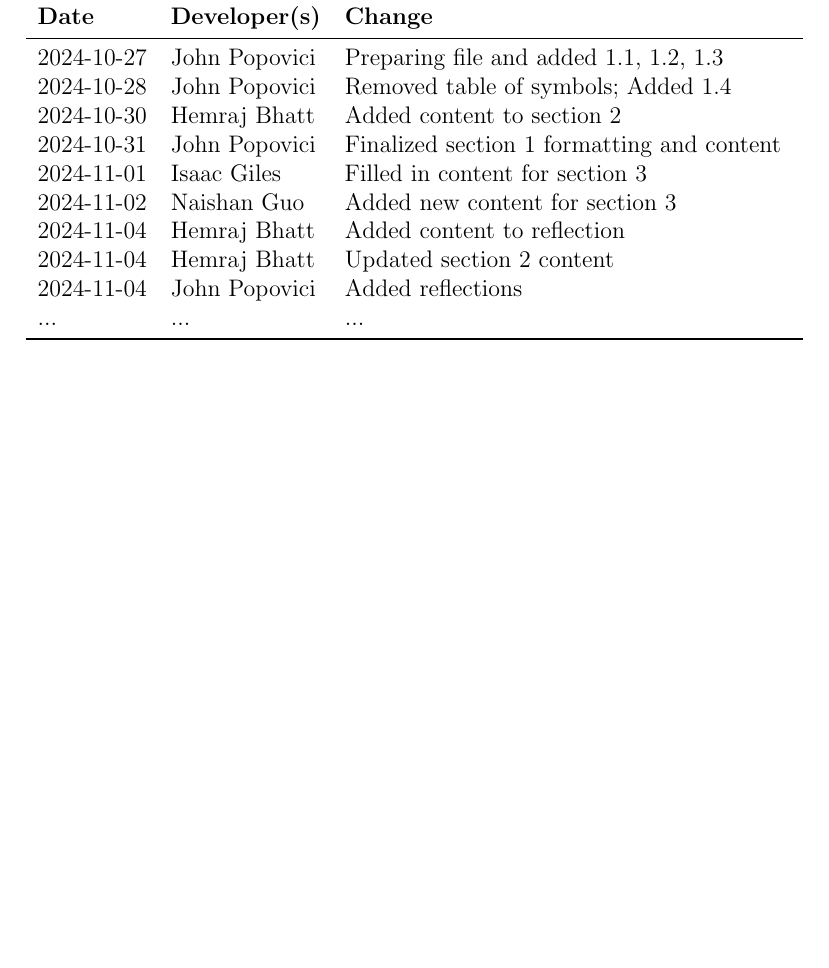
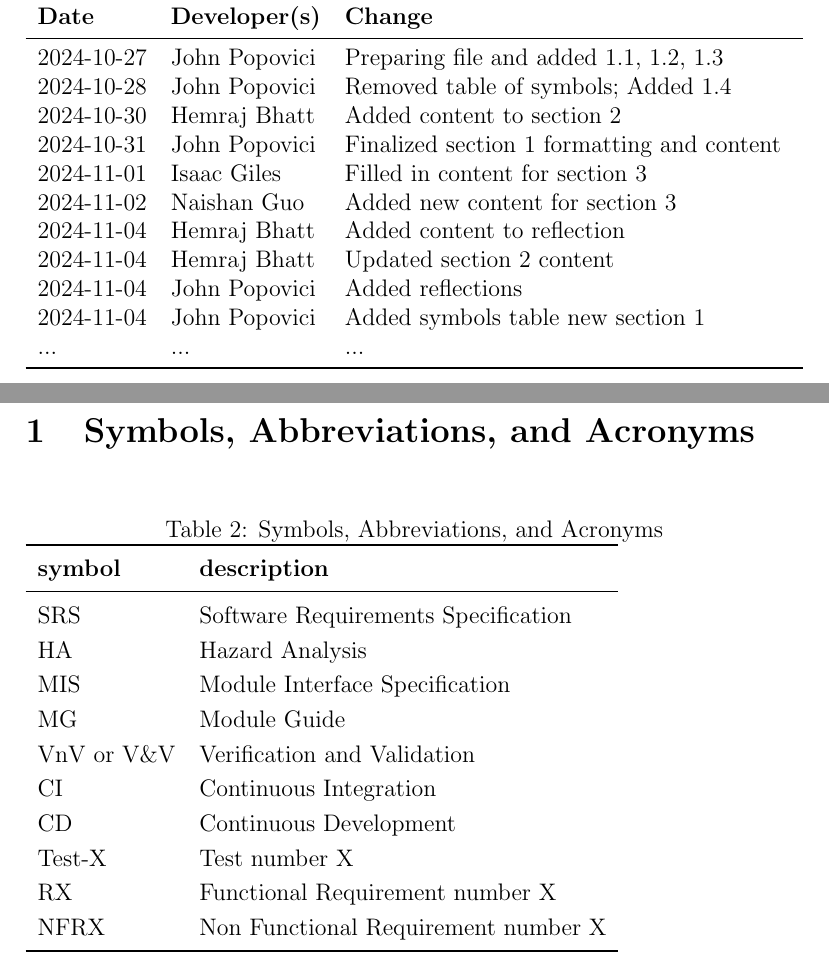
Before and after one commit to John-Popovici/duel-of-the-eights, a LaTeX document (docs/VnVPlan/VnVPlan.tex): part of page 2 of 25 before the commit and two parts of pages 2 and 5 of 26 after it, the two joined at a grey line, cut so that both start at the same text, the shorter picture padded with empty space. Compiled offline with pdfLaTeX.

Commit message:
:scroll: Added symbols table

```diff
--- a/docs/VnVPlan/VnVPlan.tex
+++ b/docs/VnVPlan/VnVPlan.tex
@@ -45,6 +45,7 @@
 2024-11-04 & Hemraj Bhatt & Added content to reflection \\
 2024-11-04 & Hemraj Bhatt & Updated section 2 content \\
 2024-11-04 & John Popovici & Added reflections \\
+2024-11-04 & John Popovici & Added symbols table new section 1 \\
 ... & ... & ...\\
 \bottomrule
 \end{tabularx}
@@ -83,11 +84,23 @@ in.}
 \section{Symbols, Abbreviations, and Acronyms}
 
 \renewcommand{\arraystretch}{1.2}
+\begin{table}[hp]
+\caption{Symbols, Abbreviations, and Acronyms}
 \begin{tabular}{l l}
   \toprule
   \textbf{symbol} & \textbf{description}\\
   \midrule
-  T & Test\\
+  SRS & Software Requirements Specification\\
+  HA & Hazard Analysis\\
+  MIS & Module Interface Specification\\
+  MG & Module Guide\\
+  VnV or V\&V & Verification and Validation\\
+  CI & Continuous Integration\\
+  CD & Continuous Development\\
+  Test-X & Test number X\\
+  RX & Functional Requirement number X\\
+  NFRX & Non Functional Requirement number X\\
   \bottomrule
 \end{tabular}\\
+\end{table}
 
```
Also changed, not shown: docs/VnVPlan/VnVPlan.pdf, docs/VnVPlan/VnVPlan.tex (11 more changed lines).
